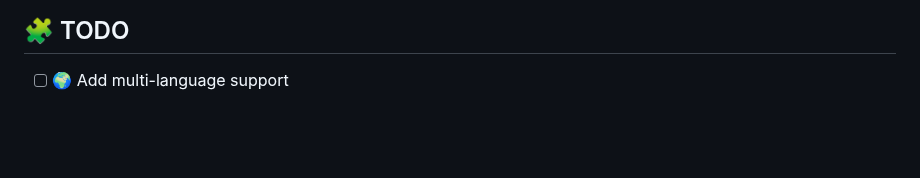
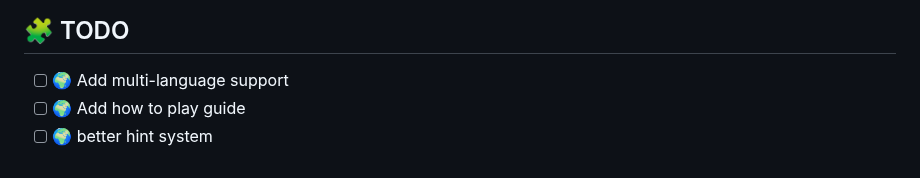
Before and after one commit to creasydude/dobby-zork, a Markdown page: README.md, the part around one of its changes. GitHub-like rendering; blank space fills up the shorter version.

Commit message:
add more todos

```diff
--- a/README.md
+++ b/README.md
@@ -125,3 +124,5 @@ Creates `dobby-zork.zip` containing `src/`, `public/`, `package.json`, `wrangler
 
 ## 🧩 TODO
 - [ ]  🌍 Add multi-language support
+- [ ]  🌍 Add how to play guide
+- [ ]  🌍 better hint system
```
Also changed, not shown: other parts of README.md (+0 -1 lines).
